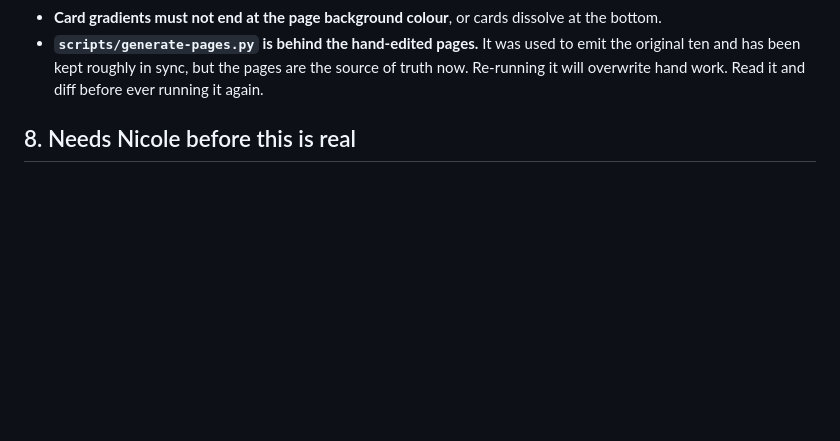
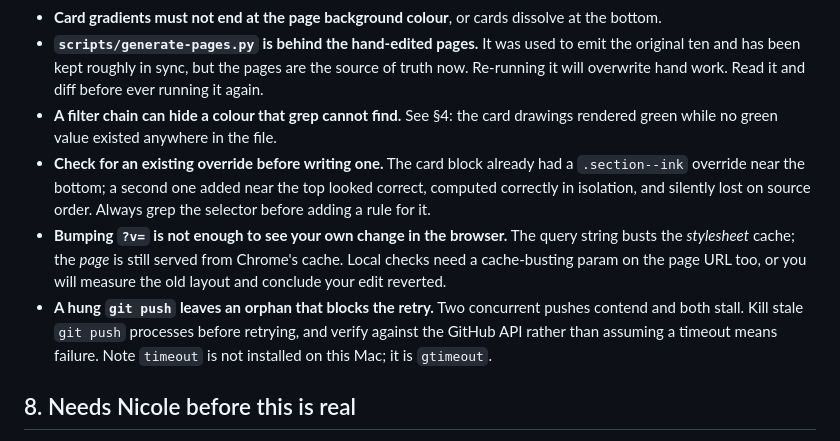
Before and after one commit to GroundworkHQ/cascade-doula, a Markdown page: docs/REFERENCE.md, the part around one of its changes. Drawn GitHub-style; blank space fills up the shorter version.

```diff
--- a/docs/REFERENCE.md
+++ b/docs/REFERENCE.md
@@ -173,6 +211,20 @@ cannot set headers, so that tag is the only thing keeping this out of search.
   to emit the original ten and has been kept roughly in sync, but the pages are
   the source of truth now. Re-running it will overwrite hand work. Read it and
   diff before ever running it again.
+- **A filter chain can hide a colour that grep cannot find.** See §4: the card
+  drawings rendered green while no green value existed anywhere in the file.
+- **Check for an existing override before writing one.** The card block already
+  had a `.section--ink` override near the bottom; a second one added near the
+  top looked correct, computed correctly in isolation, and silently lost on
+  source order. Always grep the selector before adding a rule for it.
+- **Bumping `?v=` is not enough to see your own change in the browser.** The
+  query string busts the *stylesheet* cache; the *page* is still served from
+  Chrome's cache. Local checks need a cache-busting param on the page URL too,
+  or you will measure the old layout and conclude your edit reverted.
+- **A hung `git push` leaves an orphan that blocks the retry.** Two concurrent
+  pushes contend and both stall. Kill stale `git push` processes before
+  retrying, and verify against the GitHub API rather than assuming a timeout
+  means failure. Note `timeout` is not installed on this Mac; it is `gtimeout`.
 
 ## 8. Needs Nicole before this is real
 
```
Also changed, not shown: other parts of docs/REFERENCE.md (+40 -2 lines).
